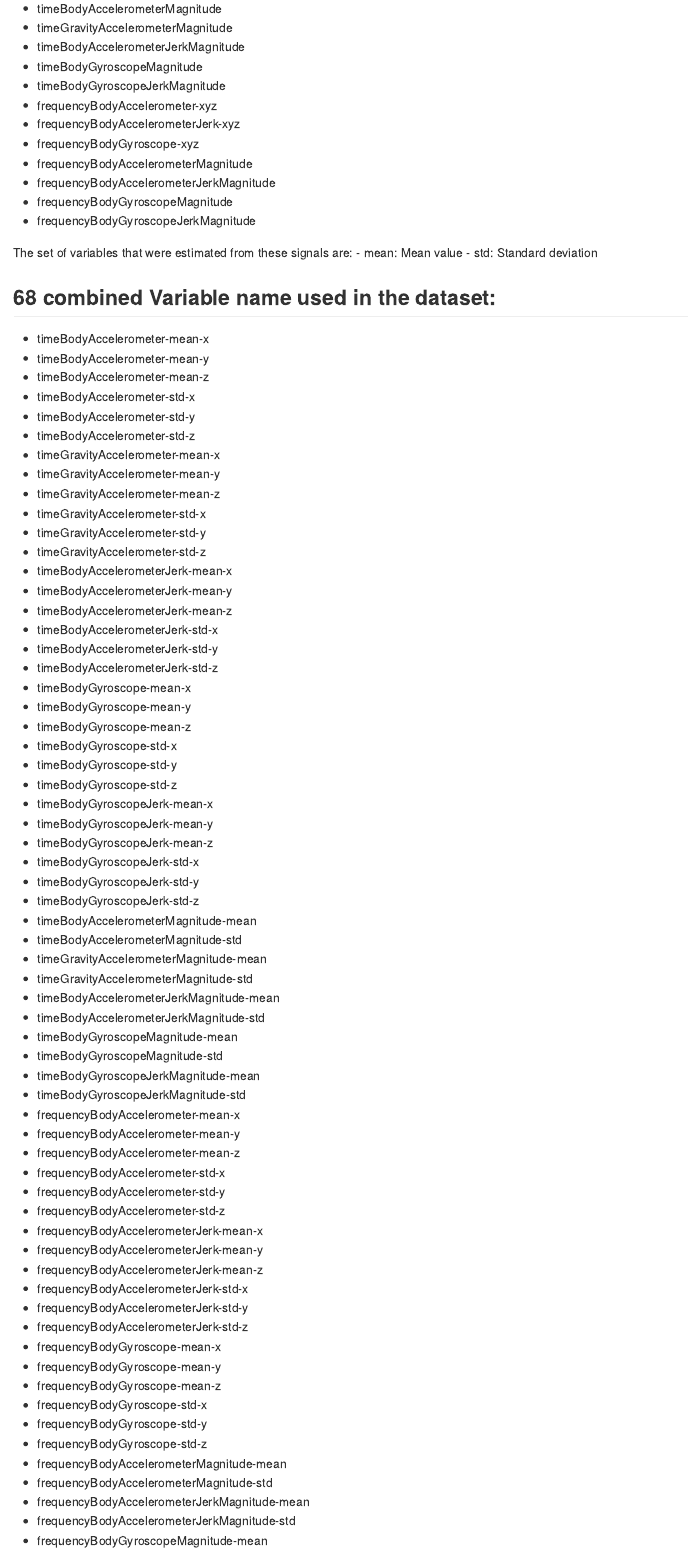
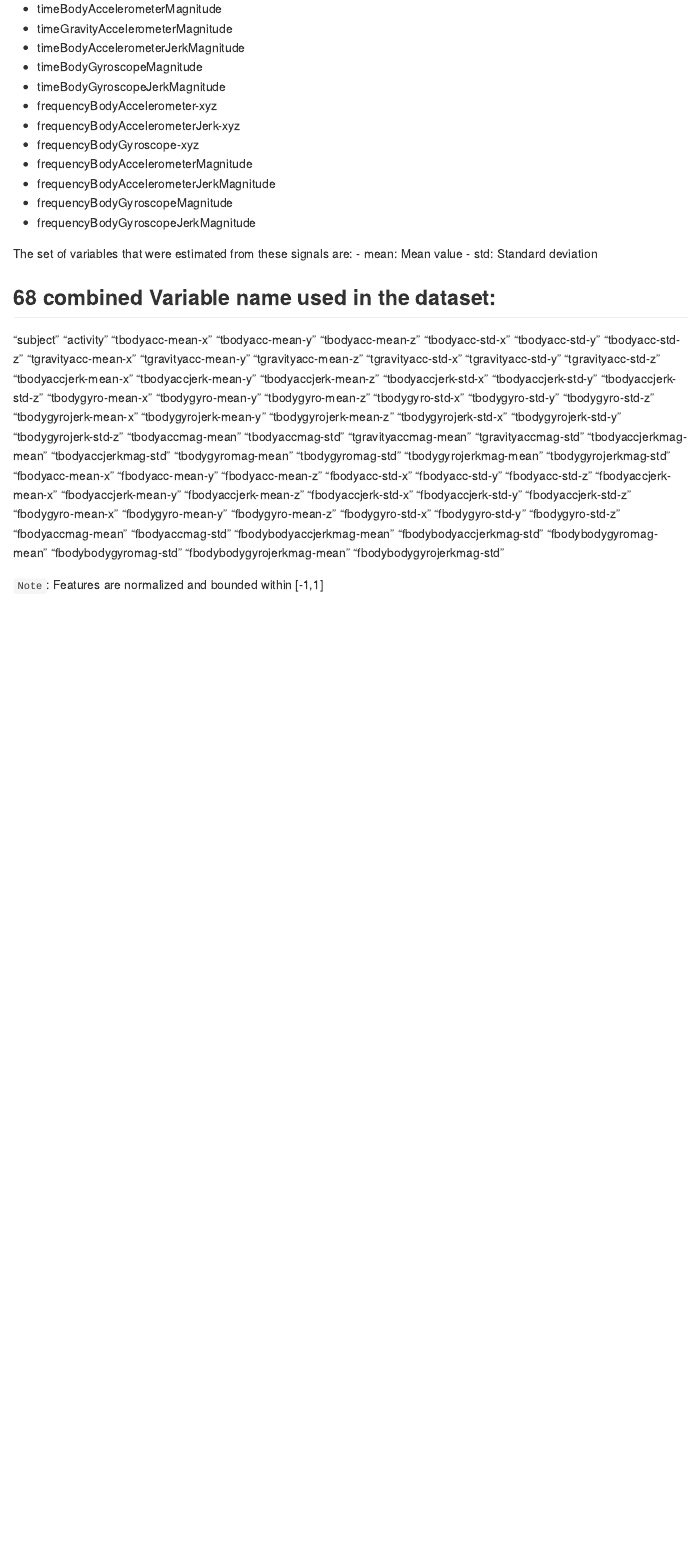
Before and after one commit to arylwen/gettingandcleaningdata, an R Markdown document (Codebook.Rmd): the page in a window 1100 px wide, from 1890 px down before the commit and from 1660 px down after it, so that both start at the same text. Rendered offline with R 4.5, knitr and Pandoc, with nearby package versions.

Commit message:
Formatting
Formatting

```diff
--- a/Codebook.Rmd
+++ b/Codebook.Rmd
@@ -75,71 +76,75 @@ The set of variables that were estimated from these signals are:
 
 **68 combined Variable name used in the dataset:**
 --------------------------------
-- timeBodyAccelerometer-mean-x
-- timeBodyAccelerometer-mean-y
-- timeBodyAccelerometer-mean-z
-- timeBodyAccelerometer-std-x
-- timeBodyAccelerometer-std-y
-- timeBodyAccelerometer-std-z
-- timeGravityAccelerometer-mean-x
-- timeGravityAccelerometer-mean-y
-- timeGravityAccelerometer-mean-z
-- timeGravityAccelerometer-std-x
-- timeGravityAccelerometer-std-y
-- timeGravityAccelerometer-std-z
-- timeBodyAccelerometerJerk-mean-x
-- timeBodyAccelerometerJerk-mean-y
-- timeBodyAccelerometerJerk-mean-z
-- timeBodyAccelerometerJerk-std-x
-- timeBodyAccelerometerJerk-std-y
-- timeBodyAccelerometerJerk-std-z
-- timeBodyGyroscope-mean-x
-- timeBodyGyroscope-mean-y
-- timeBodyGyroscope-mean-z
-- timeBodyGyroscope-std-x
-- timeBodyGyroscope-std-y
-- timeBodyGyroscope-std-z
-- timeBodyGyroscopeJerk-mean-x
-- timeBodyGyroscopeJerk-mean-y
-- timeBodyGyroscopeJerk-mean-z
-- timeBodyGyroscopeJerk-std-x
-- timeBodyGyroscopeJerk-std-y
-- timeBodyGyroscopeJerk-std-z
-- timeBodyAccelerometerMagnitude-mean
-- timeBodyAccelerometerMagnitude-std
-- timeGravityAccelerometerMagnitude-mean
-- timeGravityAccelerometerMagnitude-std
-- timeBodyAccelerometerJerkMagnitude-mean
-- timeBodyAccelerometerJerkMagnitude-std
-- timeBodyGyroscopeMagnitude-mean
-- timeBodyGyroscopeMagnitude-std
-- timeBodyGyroscopeJerkMagnitude-mean
-- timeBodyGyroscopeJerkMagnitude-std
-- frequencyBodyAccelerometer-mean-x
-- frequencyBodyAccelerometer-mean-y
-- frequencyBodyAccelerometer-mean-z
-- frequencyBodyAccelerometer-std-x
-- frequencyBodyAccelerometer-std-y
-- frequencyBodyAccelerometer-std-z
-- frequencyBodyAccelerometerJerk-mean-x
-- frequencyBodyAccelerometerJerk-mean-y
-- frequencyBodyAccelerometerJerk-mean-z
-- frequencyBodyAccelerometerJerk-std-x
-- frequencyBodyAccelerometerJerk-std-y
-- frequencyBodyAccelerometerJerk-std-z
-- frequencyBodyGyroscope-mean-x
-- frequencyBodyGyroscope-mean-y
-- frequencyBodyGyroscope-mean-z
-- frequencyBodyGyroscope-std-x
-- frequencyBodyGyroscope-std-y
-- frequencyBodyGyroscope-std-z
-- frequencyBodyAccelerometerMagnitude-mean
-- frequencyBodyAccelerometerMagnitude-std
-- frequencyBodyAccelerometerJerkMagnitude-mean
-- frequencyBodyAccelerometerJerkMagnitude-std
-- frequencyBodyGyroscopeMagnitude-mean
-- frequencyBodyGyroscopeMagnitude-std
-- frequencyBodyGyroscopeJerkMagnitude-mean
-- frequencyBodyGyroscopeJerkMagnitude-std
+
+"subject"
+"activity"
+"tbodyacc-mean-x"
+"tbodyacc-mean-y"
+"tbodyacc-mean-z"
+"tbodyacc-std-x"
+"tbodyacc-std-y"
+"tbodyacc-std-z"
+"tgravityacc-mean-x"
+"tgravityacc-mean-y"
+"tgravityacc-mean-z"
+"tgravityacc-std-x"
+"tgravityacc-std-y"
+"tgravityacc-std-z"
+"tbodyaccjerk-mean-x"
+"tbodyaccjerk-mean-y"
+"tbodyaccjerk-mean-z"
+"tbodyaccjerk-std-x"
+"tbodyaccjerk-std-y"
+"tbodyaccjerk-std-z"
+"tbodygyro-mean-x"
+"tbodygyro-mean-y"
+"tbodygyro-mean-z"
+"tbodygyro-std-x"
+"tbodygyro-std-y"
+"tbodygyro-std-z"
+"tbodygyrojerk-mean-x"
+"tbodygyrojerk-mean-y"
+"tbodygyrojerk-mean-z"
+"tbodygyrojerk-std-x"
+"tbodygyrojerk-std-y"
+"tbodygyrojerk-std-z"
+"tbodyaccmag-mean"
+"tbodyaccmag-std"
+"tgravityaccmag-mean"
+"tgravityaccmag-std"
+"tbodyaccjerkmag-mean"
+"tbodyaccjerkmag-std"
+"tbodygyromag-mean"
+"tbodygyromag-std"
+"tbodygyrojerkmag-mean"
+"tbodygyrojerkmag-std"
+"fbodyacc-mean-x"
+"fbodyacc-mean-y"
+"fbodyacc-mean-z"
+"fbodyacc-std-x"
+"fbodyacc-std-y"
+"fbodyacc-std-z"
+"fbodyaccjerk-mean-x"
+"fbodyaccjerk-mean-y"
+"fbodyaccjerk-mean-z"
+"fbodyaccjerk-std-x"
+"fbodyaccjerk-std-y"
+"fbodyaccjerk-std-z"
+"fbodygyro-mean-x"
+"fbodygyro-mean-y"
+"fbodygyro-mean-z"
+"fbodygyro-std-x"
+"fbodygyro-std-y"
+"fbodygyro-std-z"
+"fbodyaccmag-mean"
+"fbodyaccmag-std"
+"fbodybodyaccjerkmag-mean"
+"fbodybodyaccjerkmag-std"
+"fbodybodygyromag-mean"
+"fbodybodygyromag-std"
+"fbodybodygyrojerkmag-mean"
+"fbodybodygyrojerkmag-std"
+
 
 `Note`: Features are normalized and bounded within [-1,1]
```
Also changed, not shown: Codebook.md, Codebook.Rmd (15 more changed lines).
